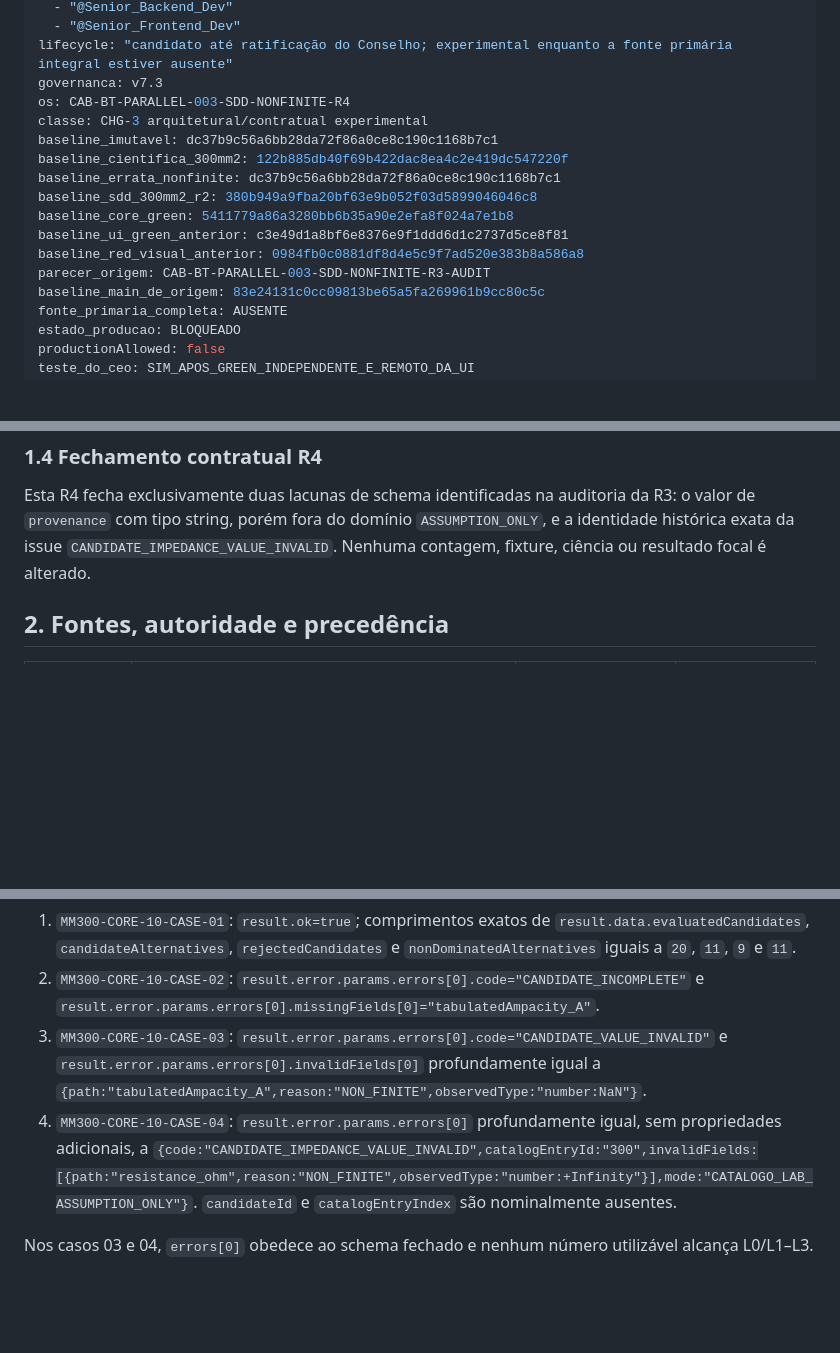
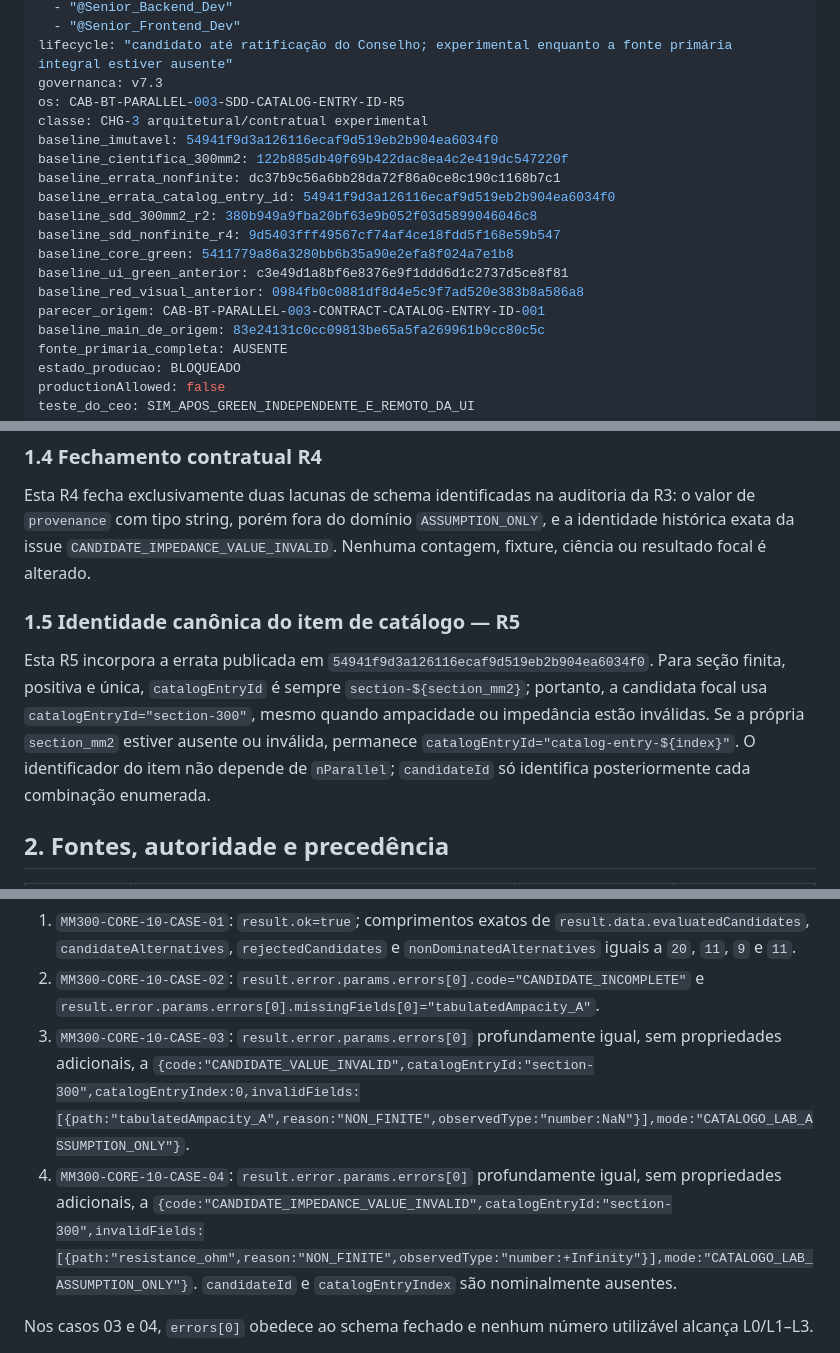
Before and after one commit to ThiagoKenoblauFritsche/AmpAI, a Markdown page: docs/api/CAB_BT_PARALLEL_SELECTION_EXPERIMENTAL_SDD.md, 3 parts joined by grey strips. Rendered like a GitHub page; blank space fills up the shorter version.

Commit message:
docs(cabos): alinha identidade canônica do catálogo de 300 mm²

```diff
--- a/docs/api/CAB_BT_PARALLEL_SELECTION_EXPERIMENTAL_SDD.md
+++ b/docs/api/CAB_BT_PARALLEL_SELECTION_EXPERIMENTAL_SDD.md
@@ -8,16 +8,18 @@ consumers:
   - "@Senior_Frontend_Dev"
 lifecycle: "candidato até ratificação do Conselho; experimental enquanto a fonte primária integral estiver ausente"
 governanca: v7.3
-os: CAB-BT-PARALLEL-003-SDD-NONFINITE-R4
+os: CAB-BT-PARALLEL-003-SDD-CATALOG-ENTRY-ID-R5
 classe: CHG-3 arquitetural/contratual experimental
-baseline_imutavel: dc37b9c56a6bb28da72f86a0ce8c190c1168b7c1
+baseline_imutavel: 54941f9d3a126116ecaf9d519eb2b904ea6034f0
 baseline_cientifica_300mm2: 122b885db40f69b422dac8ea4c2e419dc547220f
 baseline_errata_nonfinite: dc37b9c56a6bb28da72f86a0ce8c190c1168b7c1
+baseline_errata_catalog_entry_id: 54941f9d3a126116ecaf9d519eb2b904ea6034f0
 baseline_sdd_300mm2_r2: 380b949a9fba20bf63e9b052f03d5899046046c8
+baseline_sdd_nonfinite_r4: 9d5403fff49567cf74af4ce18fdd5f168e59b547
 baseline_core_green: 5411779a86a3280bb6b35a90e2efa8f024a7e1b8
 baseline_ui_green_anterior: c3e49d1a8bf6e8376e9f1ddd6d1c2737d5ce8f81
 baseline_red_visual_anterior: 0984fb0c0881df8d4e5c9f7ad520e383b8a586a8
-parecer_origem: CAB-BT-PARALLEL-003-SDD-NONFINITE-R3-AUDIT
+parecer_origem: CAB-BT-PARALLEL-003-CONTRACT-CATALOG-ENTRY-ID-001
 baseline_main_de_origem: 83e24131c0cc09813be65a5fa269961b9cc80c5c
 fonte_primaria_completa: AUSENTE
 estado_producao: BLOQUEADO
@@ -133,6 +135,14 @@ Esta R4 fecha exclusivamente duas lacunas de schema identificadas na auditoria d
 `provenance` com tipo string, porém fora do domínio `ASSUMPTION_ONLY`, e a identidade histórica exata da
 issue `CANDIDATE_IMPEDANCE_VALUE_INVALID`. Nenhuma contagem, fixture, ciência ou resultado focal é alterado.
 
+### 1.5 Identidade canônica do item de catálogo — R5
+
+Esta R5 incorpora a errata publicada em `54941f9d3a126116ecaf9d519eb2b904ea6034f0`. Para seção finita,
+positiva e única, `catalogEntryId` é sempre `section-${section_mm2}`; portanto, a candidata focal usa
+`catalogEntryId="section-300"`, mesmo quando ampacidade ou impedância estão inválidas. Se a própria
+`section_mm2` estiver ausente ou inválida, permanece `catalogEntryId="catalog-entry-${index}"`. O identificador
+do item não depende de `nParallel`; `candidateId` só identifica posteriormente cada combinação enumerada.
+
 ## 2. Fontes, autoridade e precedência
 
 | Fonte | Identificação | Classe | Autoridade neste SDD |
@@ -1908,12 +1918,12 @@ Subcontratos fechados de `MM300-CORE-10`:
    `nonDominatedAlternatives` iguais a `20`, `11`, `9` e `11`.
 2. `MM300-CORE-10-CASE-02`: `result.error.params.errors[0].code="CANDIDATE_INCOMPLETE"` e
    `result.error.params.errors[0].missingFields[0]="tabulatedAmpacity_A"`.
-3. `MM300-CORE-10-CASE-03`: `result.error.params.errors[0].code="CANDIDATE_VALUE_INVALID"` e
-   `result.error.params.errors[0].invalidFields[0]` profundamente igual a
-   `{path:"tabulatedAmpacity_A",reason:"NON_FINITE",observedType:"number:NaN"}`.
+3. `MM300-CORE-10-CASE-03`: `result.error.params.errors[0]` profundamente igual, sem propriedades
+   adicionais, a
+   `{code:"CANDIDATE_VALUE_INVALID",catalogEntryId:"section-300",catalogEntryIndex:0,invalidFields:[{path:"tabulatedAmpacity_A",reason:"NON_FINITE",observedType:"number:NaN"}],mode:"CATALOGO_LAB_ASSUMPTION_ONLY"}`.
 4. `MM300-CORE-10-CASE-04`:
    `result.error.params.errors[0]` profundamente igual, sem propriedades adicionais, a
-   `{code:"CANDIDATE_IMPEDANCE_VALUE_INVALID",catalogEntryId:"300",invalidFields:[{path:"resistance_ohm",reason:"NON_FINITE",observedType:"number:+Infinity"}],mode:"CATALOGO_LAB_ASSUMPTION_ONLY"}`.
+   `{code:"CANDIDATE_IMPEDANCE_VALUE_INVALID",catalogEntryId:"section-300",invalidFields:[{path:"resistance_ohm",reason:"NON_FINITE",observedType:"number:+Infinity"}],mode:"CATALOGO_LAB_ASSUMPTION_ONLY"}`.
    `candidateId` e `catalogEntryIndex` são nominalmente ausentes.
 
 Nos casos 03 e 04, `errors[0]` obedece ao schema fechado e nenhum número utilizável alcança L0/L1–L3.
```
Also changed, not shown: other parts of docs/api/CAB_BT_PARALLEL_SELECTION_EXPERIMENTAL_SDD.md (+9 -6 lines).
